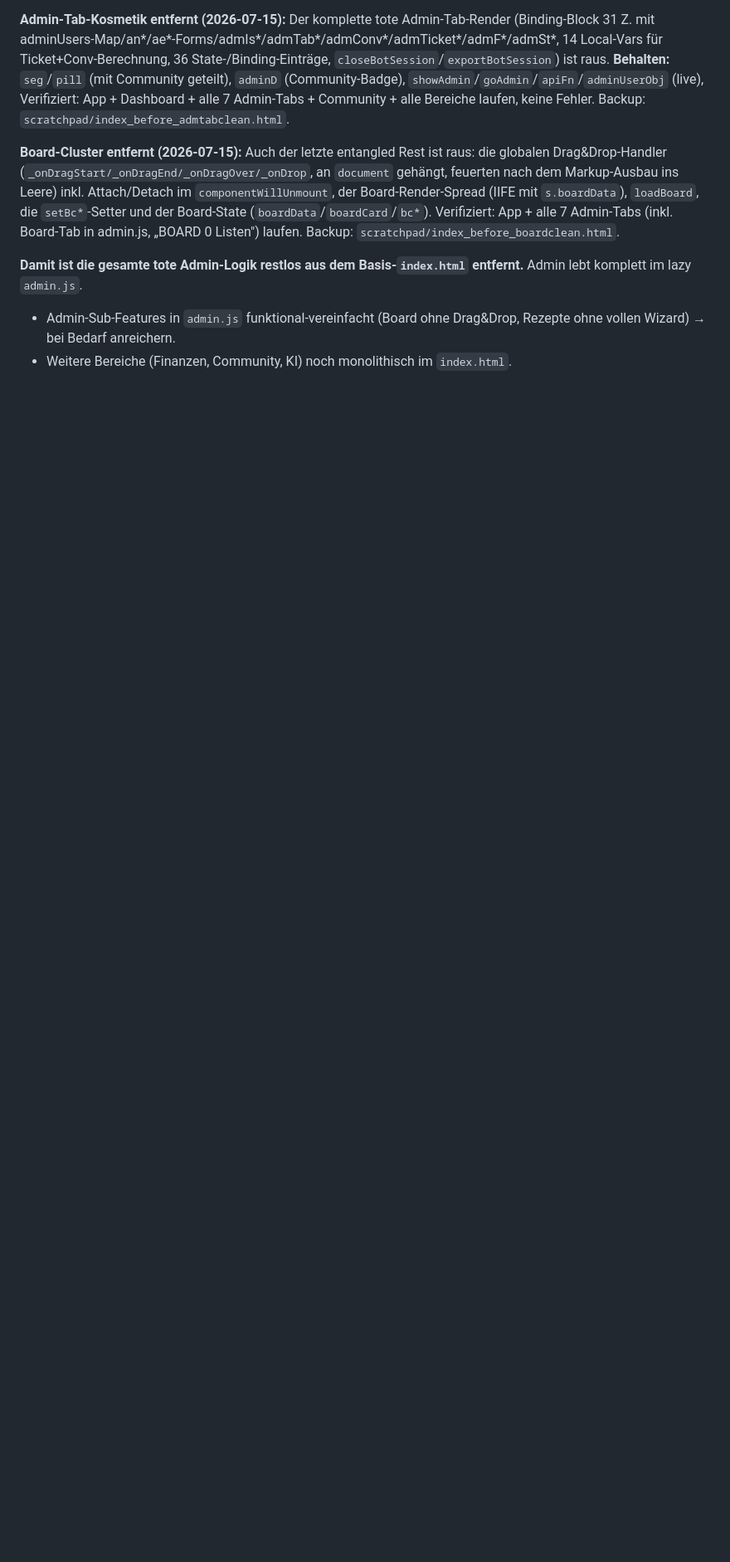
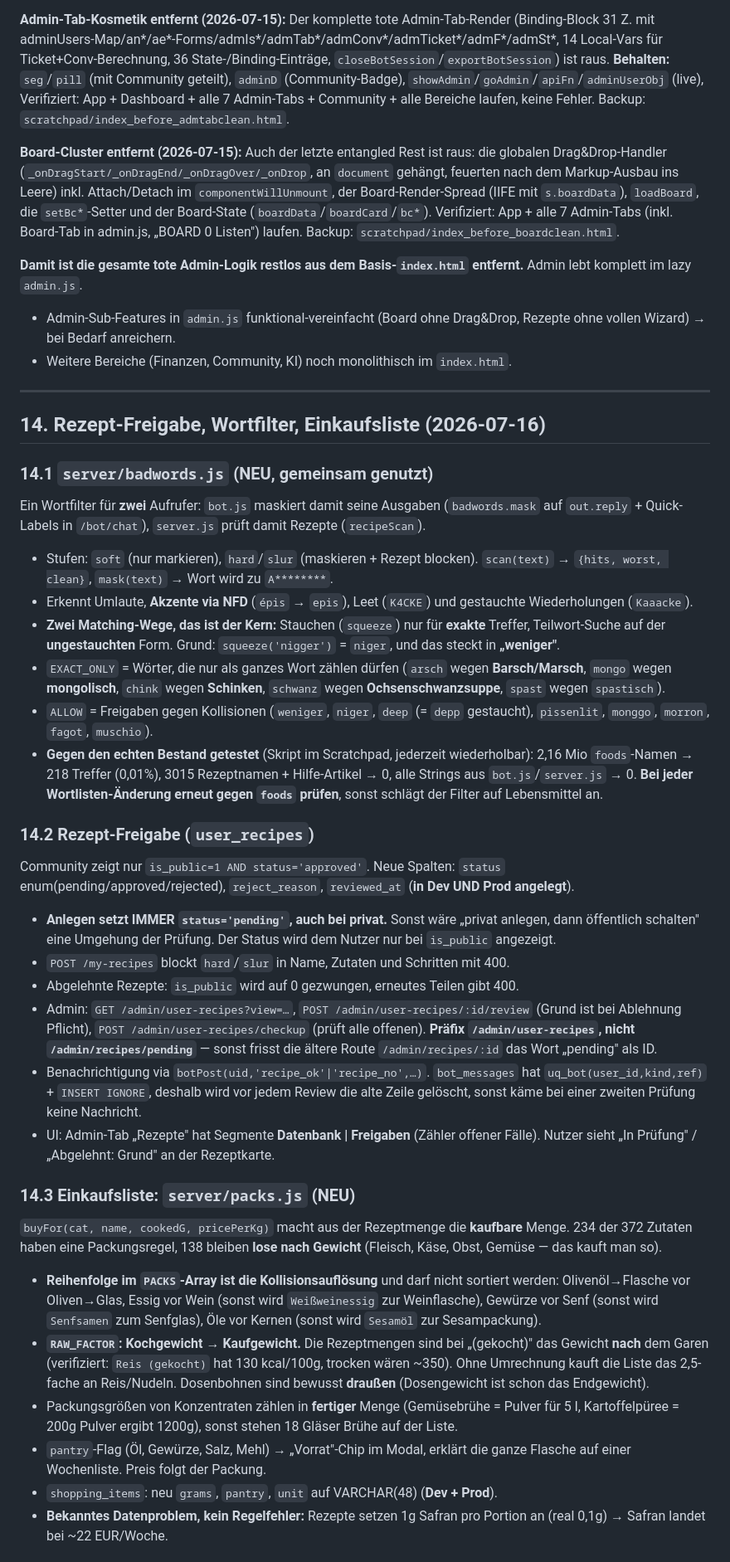
Before and after one commit to tobias-prang/nutridesk.de, a Markdown page: CLAUDE.md, the part around one of its changes. Shown at 83% size. Drawn GitHub-style; blank space fills up the shorter version.

Commit message:
CLAUDE.md: Stand 2026-07-16 (Freigabe, Wortfilter, Einkaufsliste)
Co-Authored-By: Claude Opus 4.8 <noreply@anthropic.com>

```diff
--- a/CLAUDE.md
+++ b/CLAUDE.md
@@ -311,3 +311,35 @@ Der komplette Admin-Bereich ist aus `index.html` raus und in **`assets/admin.js`
 **Damit ist die gesamte tote Admin-Logik restlos aus dem Basis-`index.html` entfernt.** Admin lebt komplett im lazy `admin.js`.
 - Admin-Sub-Features in `admin.js` funktional-vereinfacht (Board ohne Drag&Drop, Rezepte ohne vollen Wizard) → bei Bedarf anreichern.
 - Weitere Bereiche (Finanzen, Community, KI) noch monolithisch im `index.html`.
+
+---
+
+## 14. Rezept-Freigabe, Wortfilter, Einkaufsliste (2026-07-16)
+
+### 14.1 `server/badwords.js` (NEU, gemeinsam genutzt)
+Ein Wortfilter für **zwei** Aufrufer: `bot.js` maskiert damit seine Ausgaben (`badwords.mask` auf `out.reply` + Quick-Labels in `/bot/chat`), `server.js` prüft damit Rezepte (`recipeScan`).
+- Stufen: `soft` (nur markieren), `hard`/`slur` (maskieren + Rezept blocken). `scan(text)` → `{hits, worst, clean}`, `mask(text)` → Wort wird zu `A********`.
+- Erkennt Umlaute, **Akzente via NFD** (`épis` → `epis`), Leet (`K4CKE`) und gestauchte Wiederholungen (`Kaaacke`).
+- **Zwei Matching-Wege, das ist der Kern:** Stauchen (`squeeze`) nur für **exakte** Treffer, Teilwort-Suche auf der **ungestauchten** Form. Grund: `squeeze('nigger')` = `niger`, und das steckt in **„weniger"**.
+- `EXACT_ONLY` = Wörter, die nur als ganzes Wort zählen dürfen (`arsch` wegen **Barsch/Marsch**, `mongo` wegen **mongolisch**, `chink` wegen **Schinken**, `schwanz` wegen **Ochsenschwanzsuppe**, `spast` wegen `spastisch`).
+- `ALLOW` = Freigaben gegen Kollisionen (`weniger`, `niger`, `deep` (= `depp` gestaucht), `pissenlit`, `monggo`, `morron`, `fagot`, `muschio`).
+- **Gegen den echten Bestand getestet** (Skript im Scratchpad, jederzeit wiederholbar): 2,16 Mio `foods`-Namen → 218 Treffer (0,01%), 3015 Rezeptnamen + Hilfe-Artikel → 0, alle Strings aus `bot.js`/`server.js` → 0. **Bei jeder Wortlisten-Änderung erneut gegen `foods` prüfen**, sonst schlägt der Filter auf Lebensmittel an.
+
+### 14.2 Rezept-Freigabe (`user_recipes`)
+Community zeigt nur `is_public=1 AND status='approved'`. Neue Spalten: `status` enum(pending/approved/rejected), `reject_reason`, `reviewed_at` (**in Dev UND Prod angelegt**).
+- **Anlegen setzt IMMER `status='pending'`, auch bei privat.** Sonst wäre „privat anlegen, dann öffentlich schalten" eine Umgehung der Prüfung. Der Status wird dem Nutzer nur bei `is_public` angezeigt.
+- `POST /my-recipes` blockt `hard`/`slur` in Name, Zutaten und Schritten mit 400.
+- Abgelehnte Rezepte: `is_public` wird auf 0 gezwungen, erneutes Teilen gibt 400.
+- Admin: `GET /admin/user-recipes?view=…`, `POST /admin/user-recipes/:id/review` (Grund ist bei Ablehnung Pflicht), `POST /admin/user-recipes/checkup` (prüft alle offenen). **Präfix `/admin/user-recipes`, nicht `/admin/recipes/pending`** — sonst frisst die ältere Route `/admin/recipes/:id` das Wort „pending" als ID.
+- Benachrichtigung via `botPost(uid,'recipe_ok'|'recipe_no',…)`. `bot_messages` hat `uq_bot(user_id,kind,ref)` + `INSERT IGNORE`, deshalb wird vor jedem Review die alte Zeile gelöscht, sonst käme bei einer zweiten Prüfung keine Nachricht.
+- UI: Admin-Tab „Rezepte" hat Segmente **Datenbank | Freigaben** (Zähler offener Fälle). Nutzer sieht „In Prüfung" / „Abgelehnt: Grund" an der Rezeptkarte.
+
+### 14.3 Einkaufsliste: `server/packs.js` (NEU)
+`buyFor(cat, name, cookedG, pricePerKg)` macht aus der Rezeptmenge die **kaufbare** Menge. 234 der 372 Zutaten haben eine Packungsregel, 138 bleiben **lose nach Gewicht** (Fleisch, Käse, Obst, Gemüse — das kauft man so).
+- **Reihenfolge im `PACKS`-Array ist die Kollisionsauflösung** und darf nicht sortiert werden: Olivenöl→Flasche vor Oliven→Glas, Essig vor Wein (sonst wird `Weißweinessig` zur Weinflasche), Gewürze vor Senf (sonst wird `Senfsamen` zum Senfglas), Öle vor Kernen (sonst wird `Sesamöl` zur Sesampackung).
+- **`RAW_FACTOR`: Kochgewicht → Kaufgewicht.** Die Rezeptmengen sind bei „(gekocht)" das Gewicht **nach** dem Garen (verifiziert: `Reis (gekocht)` hat 130 kcal/100g, trocken wären ~350). Ohne Umrechnung kauft die Liste das 2,5-fache an Reis/Nudeln. Dosenbohnen sind bewusst **draußen** (Dosengewicht ist schon das Endgewicht).
+- Packungsgrößen von Konzentraten zählen in **fertiger** Menge (Gemüsebrühe = Pulver für 5 l, Kartoffelpüree = 200g Pulver ergibt 1200g), sonst stehen 18 Gläser Brühe auf der Liste.
+- `pantry`-Flag (Öl, Gewürze, Salz, Mehl) → „Vorrat"-Chip im Modal, erklärt die ganze Flasche auf einer Wochenliste. Preis folgt der Packung.
+- `shopping_items`: neu `grams`, `pantry`, `unit` auf VARCHAR(48) (**Dev + Prod**).
+- **Bekanntes Datenproblem, kein Regelfehler:** Rezepte setzen 1g Safran pro Portion an (real 0,1g) → Safran landet bei ~22 EUR/Woche.
+
```
Also changed, not shown: other parts of CLAUDE.md (+10 -0 lines).
